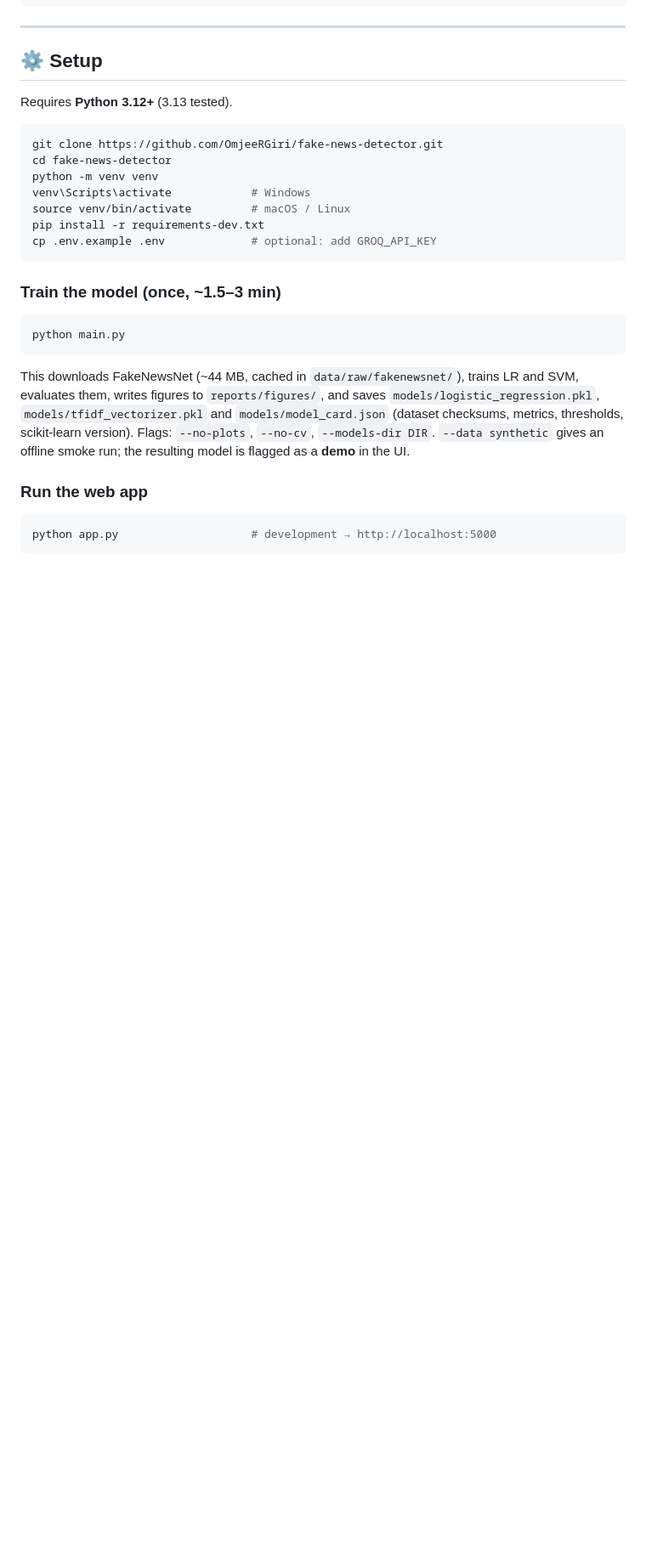
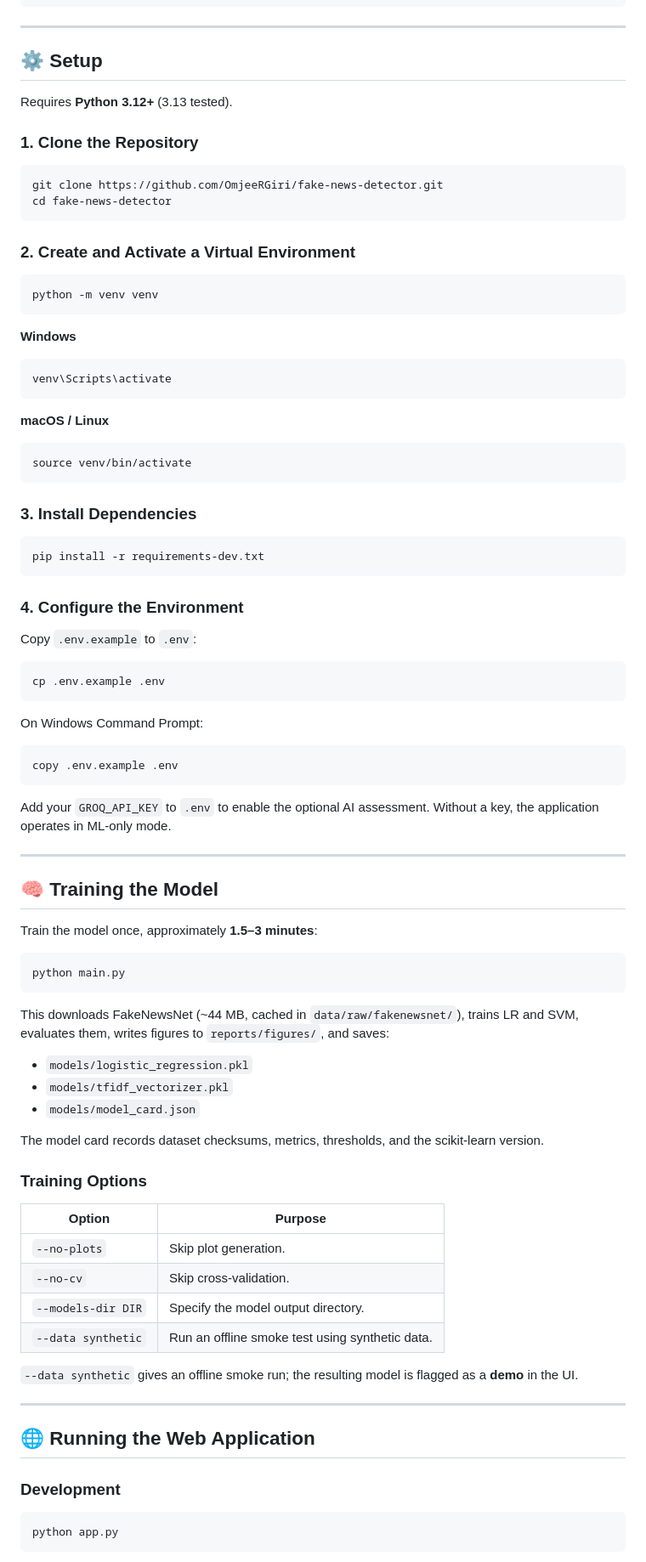
Before and after one commit to TheOneAbovELL/fake-news-detector, a Markdown page: README.md, the part around one of its changes. Shown at 85% size. GitHub-like rendering; blank space fills up the shorter version.

````diff
--- a/README.md
+++ b/README.md
@@ -93,27 +160,89 @@ fake-news-detector/
 
 Requires **Python 3.12+** (3.13 tested).
 
+### 1. Clone the Repository
+
 ```bash
 git clone https://github.com/OmjeeRGiri/fake-news-detector.git
 cd fake-news-detector
-python -m venv venv
-venv\Scripts\activate            # Windows
-source venv/bin/activate         # macOS / Linux
-pip install -r requirements-dev.txt
-cp .env.example .env             # optional: add GROQ_API_KEY
 ```
 
-### Train the model (once, ~1.5–3 min)
+### 2. Create and Activate a Virtual Environment
+
+```bash
+python -m venv venv
+```
+
+**Windows**
+
+```powershell
+venv\Scripts\activate
+```
+
+**macOS / Linux**
+
+```bash
+source venv/bin/activate
+```
+
+### 3. Install Dependencies
+
+```bash
+pip install -r requirements-dev.txt
+```
+
+### 4. Configure the Environment
+
+Copy `.env.example` to `.env`:
+
+```bash
+cp .env.example .env
+```
+
+On Windows Command Prompt:
+
+```bat
+copy .env.example .env
+```
+
+Add your `GROQ_API_KEY` to `.env` to enable the optional AI assessment. Without a key, the application operates in ML-only mode.
+
+---
+
+## 🧠 Training the Model
+
+Train the model once, approximately **1.5–3 minutes**:
 
 ```bash
 python main.py
 ```
 
-This downloads FakeNewsNet (~44 MB, cached in `data/raw/fakenewsnet/`), trains LR and SVM, evaluates them, writes figures to `reports/figures/`, and saves `models/logistic_regression.pkl`, `models/tfidf_vectorizer.pkl` and `models/model_card.json` (dataset checksums, metrics, thresholds, scikit-learn version). Flags: `--no-plots`, `--no-cv`, `--models-dir DIR`. `--data synthetic` gives an offline smoke run; the resulting model is flagged as a **demo** in the UI.
+This downloads FakeNewsNet (~44 MB, cached in `data/raw/fakenewsnet/`), trains LR and SVM, evaluates them, writes figures to `reports/figures/`, and saves:
 
-### Run the web app
+- `models/logistic_regression.pkl`
+- `models/tfidf_vectorizer.pkl`
+- `models/model_card.json`
+
+The model card records dataset checksums, metrics, thresholds, and the scikit-learn version.
+
+### Training Options
+
+| Option | Purpose |
+|---|---|
+| `--no-plots` | Skip plot generation. |
+| `--no-cv` | Skip cross-validation. |
+| `--models-dir DIR` | Specify the model output directory. |
+| `--data synthetic` | Run an offline smoke test using synthetic data. |
+
+`--data synthetic` gives an offline smoke run; the resulting model is flagged as a **demo** in the UI.
+
+---
+
+## 🌐 Running the Web Application
+
+### Development
 
 ```bash
-python app.py                    # development → http://localhost:5000
+python app.py
 ```
 
````
Also changed, not shown: other parts of README.md (+272 -70 lines).
